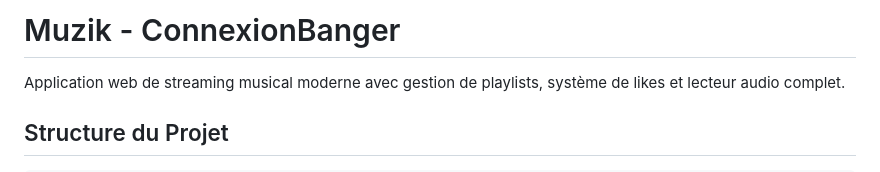
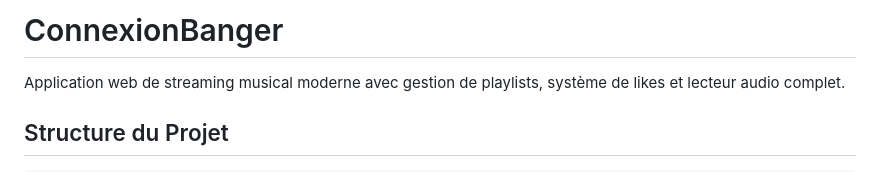
Before and after one commit to CX-Banger/cx-banger-dev, a Markdown page: README.md, the part around the change. Rendered like a GitHub page.

```diff
--- a/README.md
+++ b/README.md
@@ -1,4 +1,4 @@
-# Muzik - ConnexionBanger
+# ConnexionBanger
 
 Application web de streaming musical moderne avec gestion de playlists, système de likes et lecteur audio complet.
 
```
